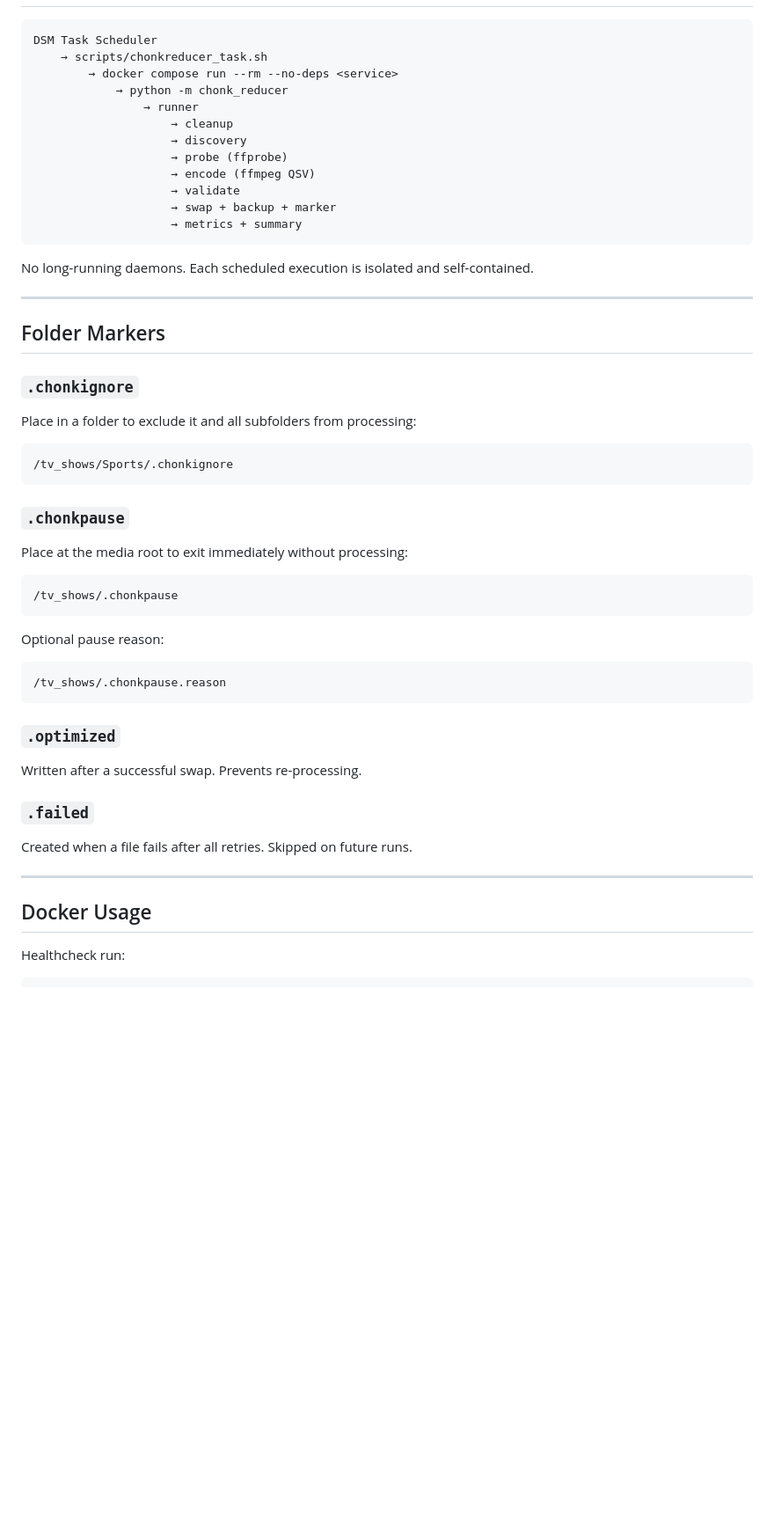
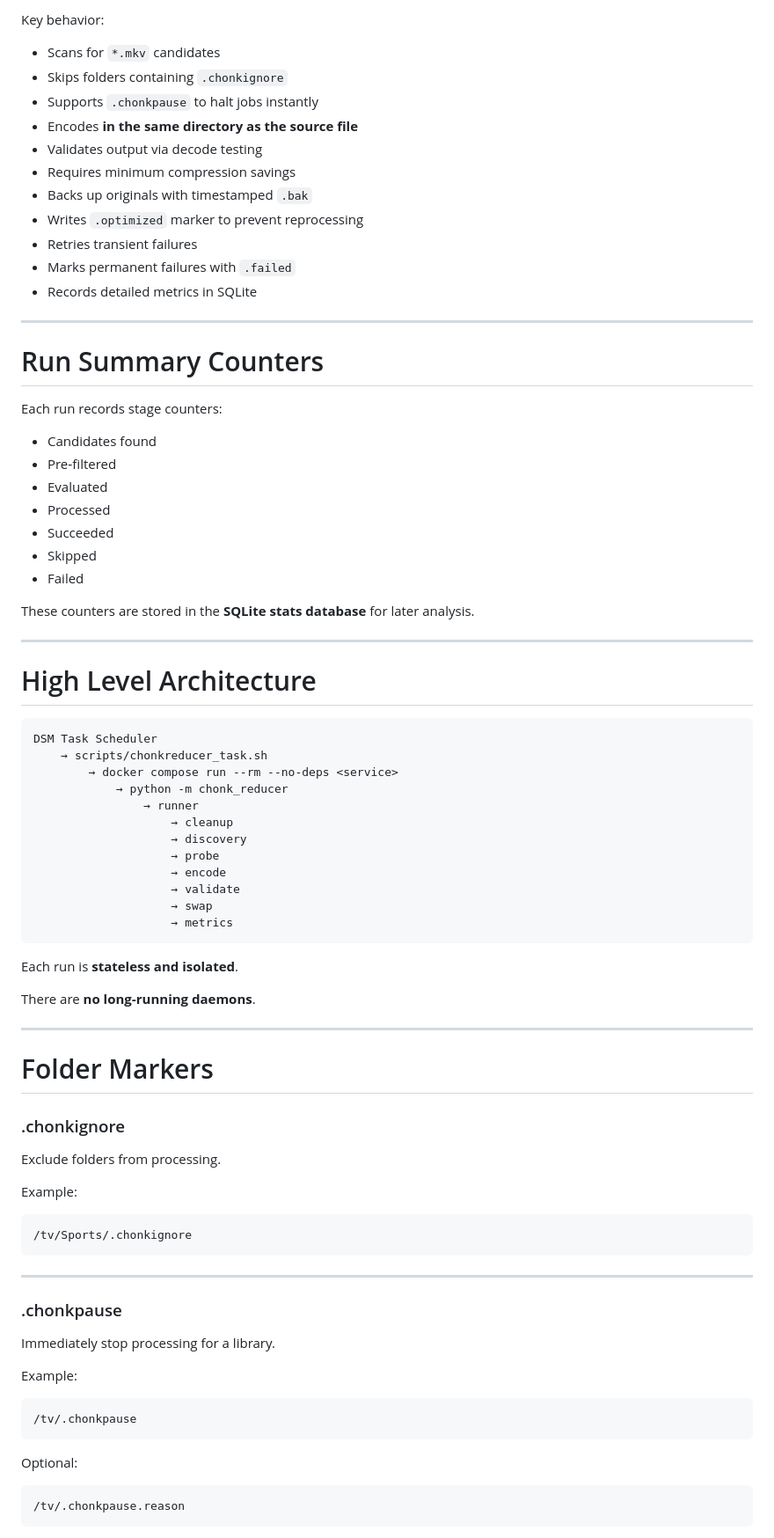
Before and after one commit to ckoenig673/chonk-reducer, a Markdown page: README.md, the part around one of its changes. Shown at 88% size. GitHub-like rendering; blank space fills up the shorter version.

````diff
--- a/README.md
+++ b/README.md
@@ -67,3 +112,36 @@ At the end of each run, the runner prints stage-oriented counters:
+Key behavior:
+
+- Scans for `*.mkv` candidates
+- Skips folders containing `.chonkignore`
+- Supports `.chonkpause` to halt jobs instantly
+- Encodes **in the same directory as the source file**
+- Validates output via decode testing
+- Requires minimum compression savings
+- Backs up originals with timestamped `.bak`
+- Writes `.optimized` marker to prevent reprocessing
+- Retries transient failures
+- Marks permanent failures with `.failed`
+- Records detailed metrics in SQLite
+
+---
+
+# Run Summary Counters
+
+Each run records stage counters:
+
+- Candidates found
+- Pre‑filtered
+- Evaluated
+- Processed
+- Succeeded
+- Skipped
+- Failed
+
+These counters are stored in the **SQLite stats database** for later analysis.
+
+---
+
+# High Level Architecture
 
 ```
 DSM Task Scheduler
@@ -73,47 +151,46 @@ DSM Task Scheduler
                 → runner
                     → cleanup
                     → discovery
-                    → probe (ffprobe)
-                    → encode (ffmpeg QSV)
+                    → probe
+                    → encode
                     → validate
-                    → swap + backup + marker
-                    → metrics + summary
+                    → swap
+                    → metrics
 ```
 
-No long-running daemons. Each scheduled execution is isolated and self-contained.
+Each run is **stateless and isolated**.
+
+There are **no long‑running daemons**.
 
 ---
 
-## Folder Markers
+# Folder Markers
 
-### `.chonkignore`
-Place in a folder to exclude it and all subfolders from processing:
+### .chonkignore
+
+Exclude folders from processing.
+
+Example:
 
 ```
-/tv_shows/Sports/.chonkignore
+/tv/Sports/.chonkignore
 ```
-
-### `.chonkpause`
-Place at the media root to exit immediately without processing:
-
-```
-/tv_shows/.chonkpause
-```
-
-Optional pause reason:
-
-```
-/tv_shows/.chonkpause.reason
-```
-
-### `.optimized`
-Written after a successful swap. Prevents re-processing.
-
-### `.failed`
-Created when a file fails after all retries. Skipped on future runs.
 
 ---
 
-## Docker Usage
+### .chonkpause
 
-Healthcheck run:
+Immediately stop processing for a library.
+
+Example:
+
+```
+/tv/.chonkpause
+```
+
+Optional:
+
+```
+/tv/.chonkpause.reason
+```
+
````
Also changed, not shown: other parts of README.md (+198 -166 lines).
